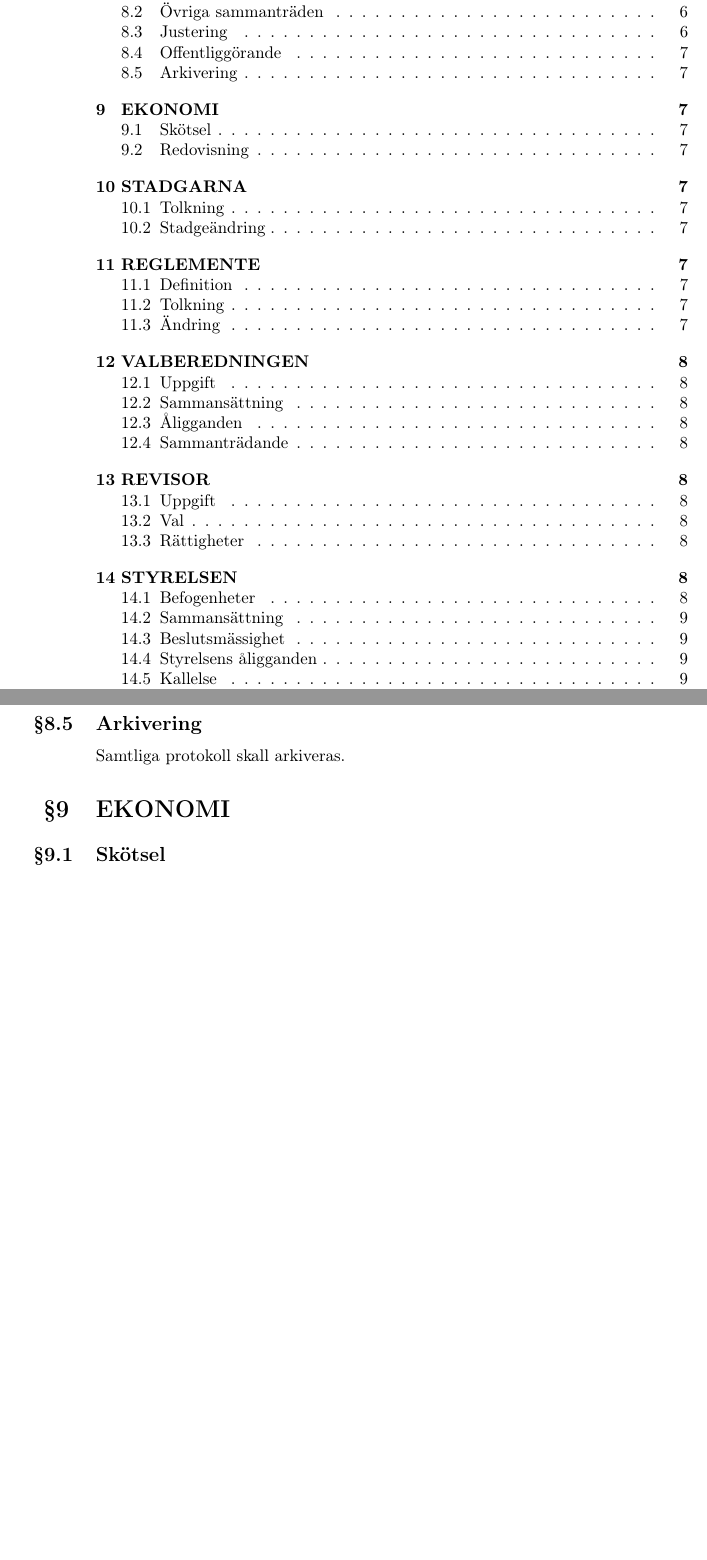
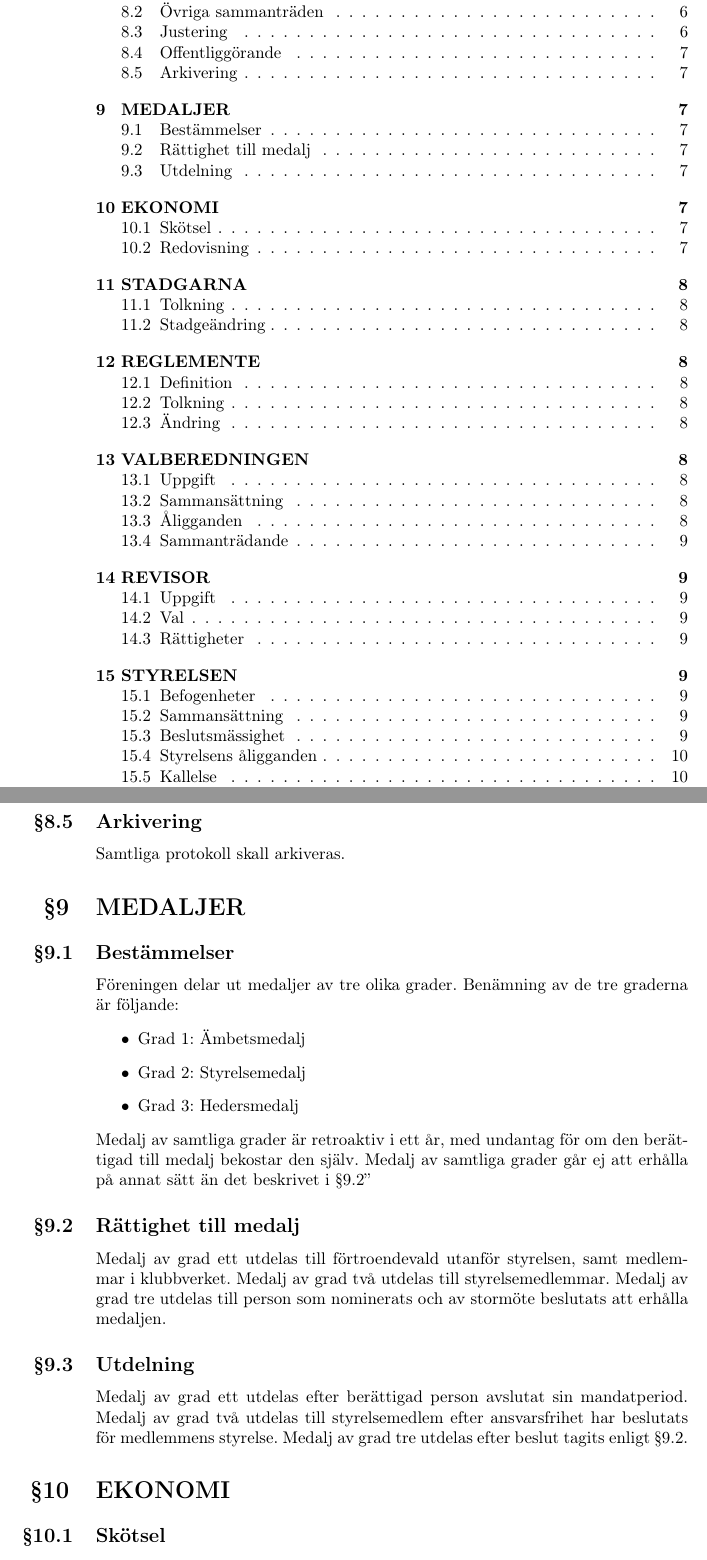
Before and after one commit to uppsaladatavetare/Documents, a LaTeX document (UD-stadgar.tex): two parts of pages 3 and 10 of 13 before the commit and two parts of pages 3 and 10 of 14 after it, joined at a grey line, cut so that both start at the same text, the shorter picture padded with empty space. Compiled offline with pdfLaTeX.

Commit message:
Lade upp senaste stadgarna

```diff
--- a/UD-stadgar.tex
+++ b/UD-stadgar.tex
@@ -215,6 +215,20 @@ Förslag från datavetare skall vara styrelsen tillhanda senast tio dagar före
   Justerade protokoll skall tillgängliggöras för datavetare via hemsidan och föreningens anslagstavla.
   \subsection{Arkivering}
   Samtliga protokoll skall arkiveras.}
+\section{MEDALJER}
+\subsection{Bestämmelser}
+Föreningen delar ut medaljer av tre olika grader. Benämning av de tre graderna är
+följande:
+\begin{itemize}
+\item Grad 1: Ämbetsmedalj
+\item Grad 2: Styrelsemedalj
+\item Grad 3: Hedersmedalj
+\end{itemize}
+Medalj av samtliga grader är retroaktiv i ett år, med undantag för om den berättigad till medalj bekostar den själv. Medalj av samtliga grader går ej att erhålla på annat sätt än det beskrivet i §9.2”
+\subsection{Rättighet till medalj}
+Medalj av grad ett utdelas till förtroendevald utanför styrelsen, samt medlemmar i klubbverket. Medalj av grad två utdelas till styrelsemedlemmar. Medalj av grad tre utdelas till person som nominerats och av stormöte beslutats att erhålla medaljen.
+\subsection{Utdelning}
+Medalj av grad ett utdelas efter berättigad person avslutat sin mandatperiod. Medalj av grad två utdelas till styrelsemedlem efter ansvarsfrihet har beslutats för medlemmens styrelse. Medalj av grad tre utdelas efter beslut tagits enligt §9.2.
 \section{EKONOMI}
 {\subsection{Skötsel}
   Föreningens ekonomi sköts av vice ordförande tillika ekonomiskt ansvarige.
```
Also changed, not shown: UD-stadgar.tex (2 more changed lines).
